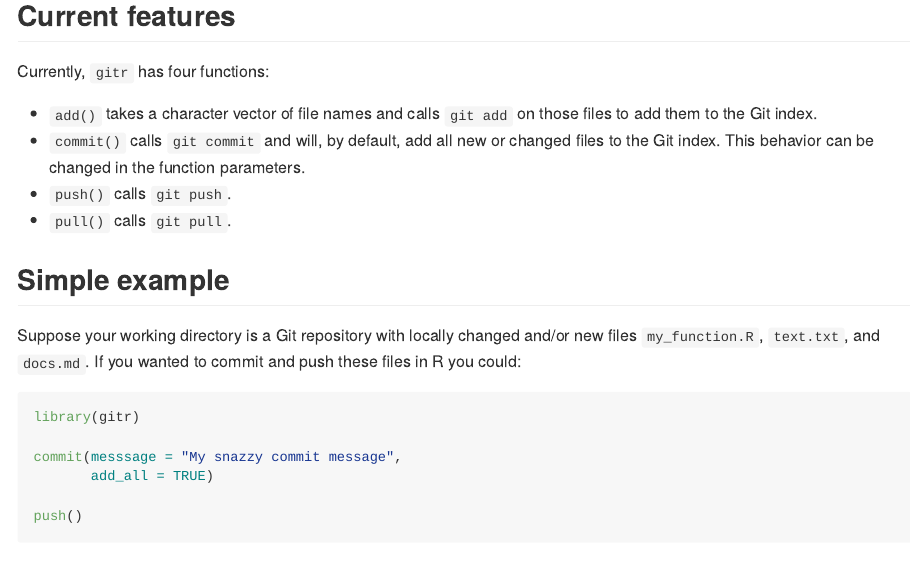
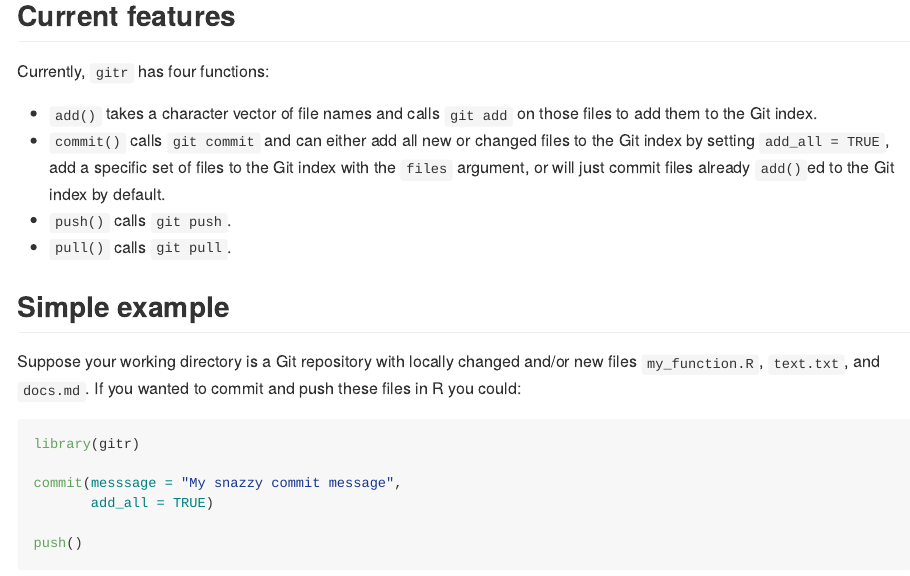
Before and after one commit to graysonwhite/gitr, an R Markdown document (README.Rmd): the page in a window 1100 px wide, from 390 px down. The pictures show the output file README.md that the author committed with the source, drawn offline in the style of GitHub.

Commit message:
fix docs related to defaults

```diff
--- a/README.Rmd
+++ b/README.Rmd
@@ -31,7 +31,7 @@ devtools::install_github("graysonwhite/gitr")
 
 Currently, `gitr` has four functions:
     - `add()` takes a character vector of file names and calls `git add` on those files to add them to the Git index.
-    - `commit()` calls `git commit` and will, by default, add all new or changed files to the Git index. This behavior can be changed in the function parameters.
+    - `commit()` calls `git commit` and can either add all new or changed files to the Git index by setting `add_all = TRUE`, add a specific set of files to the Git index with the `files` argument, or will just commit files already `add()`ed to the Git index by default.
     - `push()` calls `git push`.
     - `pull()` calls `git pull`.
 
```
Also changed, not shown: README.md.
